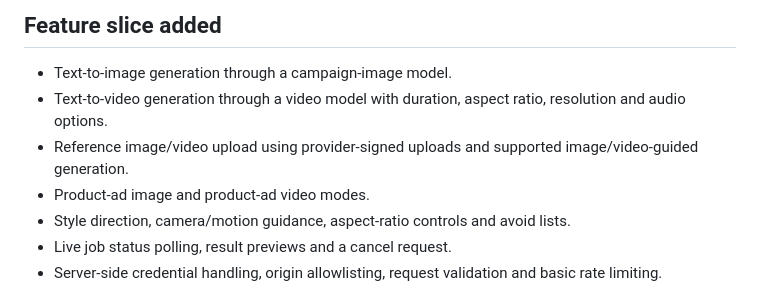
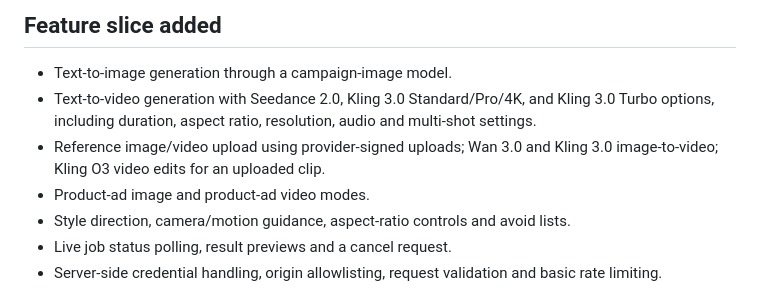
Before and after one commit to davidguindo73-pixel/CAP.AI, a Markdown page: README.md, the part around the change. GitHub-like rendering.

Commit message:
Update launch documentation with current generation model choices

```diff
--- a/README.md
+++ b/README.md
@@ -12,8 +12,8 @@ CAP.AI is an early-stage creative platform for turning ideas into prompts and AI
 ## Feature slice added
 
 - Text-to-image generation through a campaign-image model.
-- Text-to-video generation through a video model with duration, aspect ratio, resolution and audio options.
-- Reference image/video upload using provider-signed uploads and supported image/video-guided generation.
+- Text-to-video generation with Seedance 2.0, Kling 3.0 Standard/Pro/4K, and Kling 3.0 Turbo options, including duration, aspect ratio, resolution, audio and multi-shot settings.
+- Reference image/video upload using provider-signed uploads; Wan 3.0 and Kling 3.0 image-to-video; Kling O3 video edits for an uploaded clip.
 - Product-ad image and product-ad video modes.
 - Style direction, camera/motion guidance, aspect-ratio controls and avoid lists.
 - Live job status polling, result previews and a cancel request.
```
